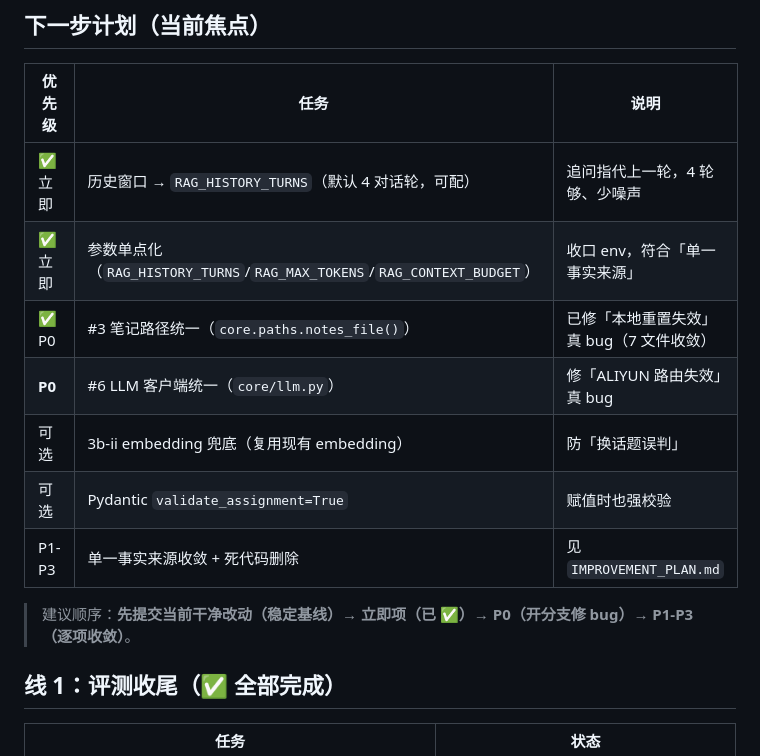
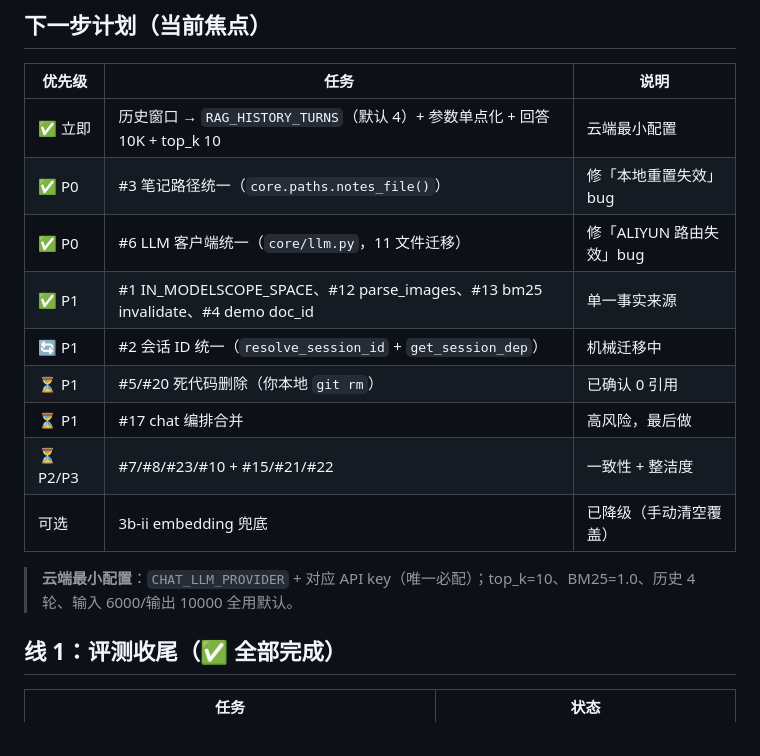
Before and after one commit to czx0v0/AtomicLab2, a Markdown page: docs/ROADMAP.md, the part around the change. Rendered like a GitHub page.

```diff
--- a/docs/ROADMAP.md
+++ b/docs/ROADMAP.md
@@ -7,15 +7,17 @@
 
 | 优先级 | 任务 | 说明 |
 |---|---|---|
-| ✅ 立即 | 历史窗口 → `RAG_HISTORY_TURNS`（默认 4 对话轮，可配） | 追问指代上一轮，4 轮够、少噪声 |
-| ✅ 立即 | 参数单点化（`RAG_HISTORY_TURNS`/`RAG_MAX_TOKENS`/`RAG_CONTEXT_BUDGET`） | 收口 env，符合「单一事实来源」 |
-| ✅ P0 | #3 笔记路径统一（`core.paths.notes_file()`） | 已修「本地重置失效」真 bug（7 文件收敛） |
-| **P0** | #6 LLM 客户端统一（`core/llm.py`） | 修「ALIYUN 路由失效」真 bug |
-| 可选 | 3b-ii embedding 兜底（复用现有 embedding） | 防「换话题误判」 |
-| 可选 | Pydantic `validate_assignment=True` | 赋值时也强校验 |
-| P1-P3 | 单一事实来源收敛 + 死代码删除 | 见 `IMPROVEMENT_PLAN.md` |
+| ✅ 立即 | 历史窗口 → `RAG_HISTORY_TURNS`（默认 4）+ 参数单点化 + 回答 10K + top_k 10 | 云端最小配置 |
+| ✅ P0 | #3 笔记路径统一（`core.paths.notes_file()`） | 修「本地重置失效」bug |
+| ✅ P0 | #6 LLM 客户端统一（`core/llm.py`，11 文件迁移） | 修「ALIYUN 路由失效」bug |
+| ✅ P1 | #1 IN_MODELSCOPE_SPACE、#12 parse_images、#13 bm25 invalidate、#4 demo doc_id | 单一事实来源 |
+| 🔄 P1 | #2 会话 ID 统一（`resolve_session_id` + `get_session_dep`） | 机械迁移中 |
+| ⏳ P1 | #5/#20 死代码删除（你本地 `git rm`） | 已确认 0 引用 |
+| ⏳ P1 | #17 chat 编排合并 | 高风险，最后做 |
+| ⏳ P2/P3 | #7/#8/#23/#10 + #15/#21/#22 | 一致性 + 整洁度 |
+| 可选 | 3b-ii embedding 兜底 | 已降级（手动清空覆盖） |
 
-> 建议顺序：**先提交当前干净改动（稳定基线）→ 立即项（已 ✅）→ P0（开分支修 bug）→ P1-P3（逐项收敛）**。
+> **云端最小配置**：`CHAT_LLM_PROVIDER` + 对应 API key（唯一必配）；top_k=10、BM25=1.0、历史 4 轮、输入 6000/输出 10000 全用默认。
 
 ## 线 1：评测收尾（✅ 全部完成）
 
```
Also changed, not shown: docs/IMPROVEMENT_PLAN.md (+31 -10 lines).
